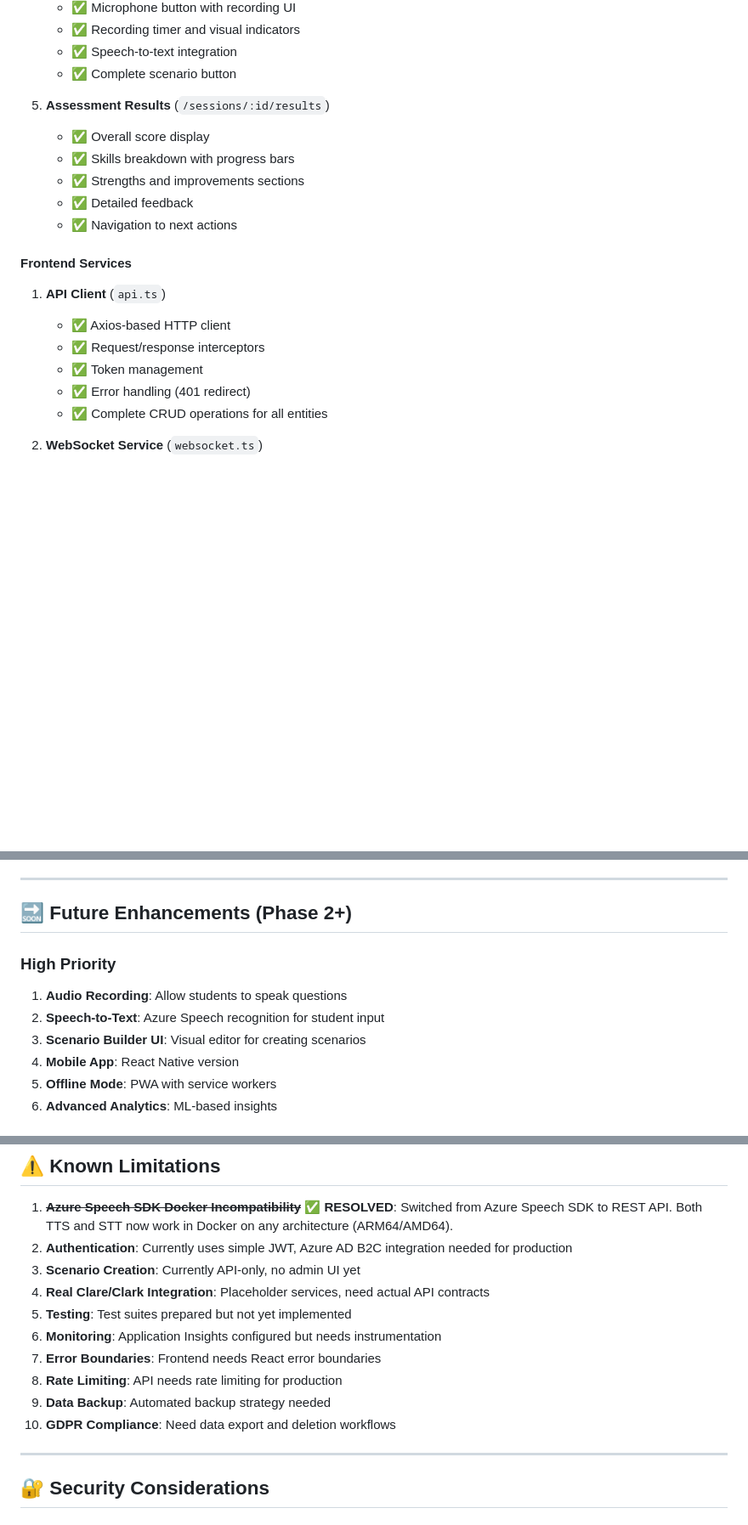
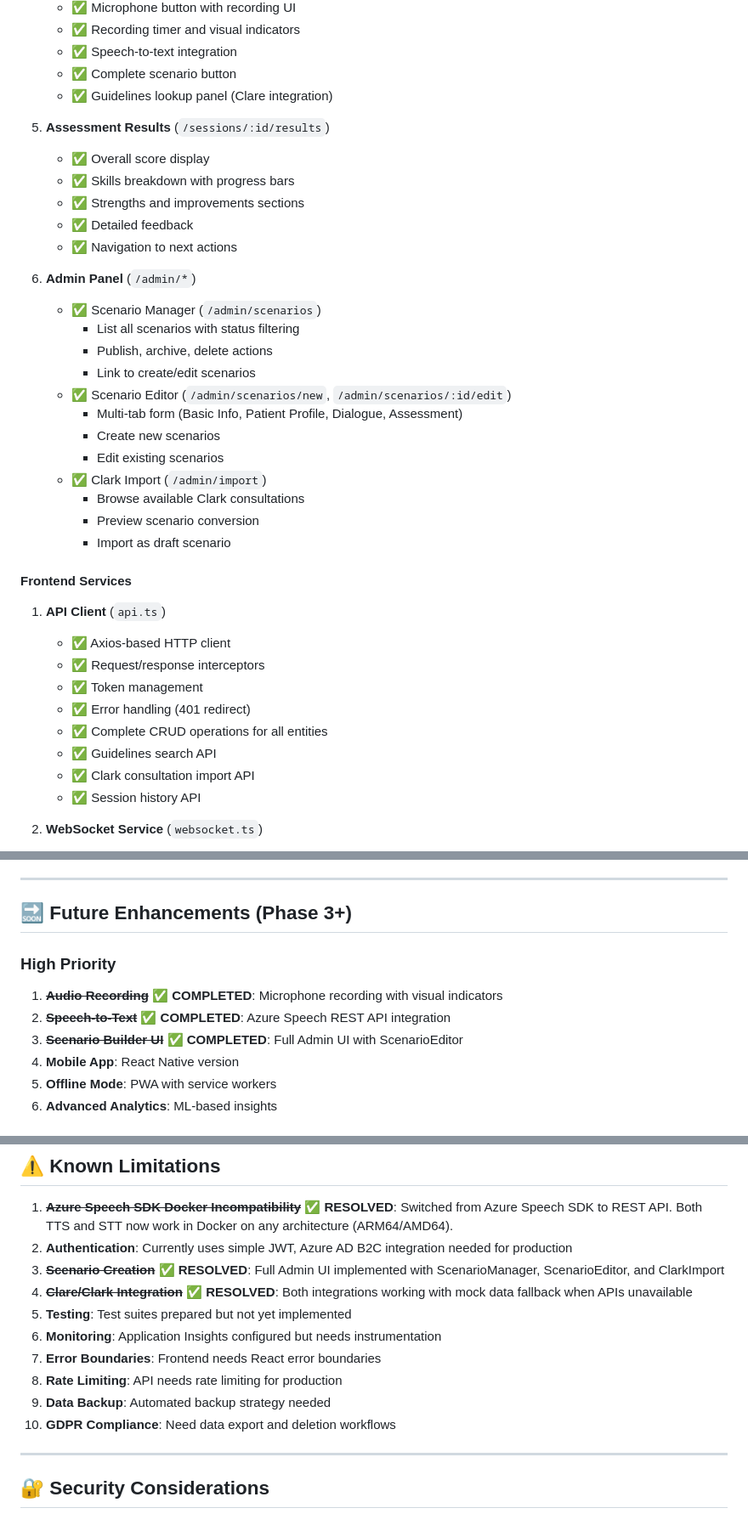
Before and after one commit to Amoukli/Coach_AI, a Markdown page: CLAUDE.md, 3 parts joined by grey strips. Shown at 85% size. Rendered like a GitHub page; blank space fills up the shorter version.

```diff
--- a/CLAUDE.md
+++ b/CLAUDE.md
@@ -206,6 +219,7 @@ Coach AI is a full-stack web application designed to help undergraduate medical
    - ✅ Recording timer and visual indicators
    - ✅ Speech-to-text integration
    - ✅ Complete scenario button
+   - ✅ Guidelines lookup panel (Clare integration)
 
 5. **Assessment Results** (`/sessions/:id/results`)
    - ✅ Overall score display
@@ -213,6 +227,20 @@ Coach AI is a full-stack web application designed to help undergraduate medical
    - ✅ Strengths and improvements sections
    - ✅ Detailed feedback
    - ✅ Navigation to next actions
+
+6. **Admin Panel** (`/admin/*`)
+   - ✅ Scenario Manager (`/admin/scenarios`)
+     - List all scenarios with status filtering
+     - Publish, archive, delete actions
+     - Link to create/edit scenarios
+   - ✅ Scenario Editor (`/admin/scenarios/new`, `/admin/scenarios/:id/edit`)
+     - Multi-tab form (Basic Info, Patient Profile, Dialogue, Assessment)
+     - Create new scenarios
+     - Edit existing scenarios
+   - ✅ Clark Import (`/admin/import`)
+     - Browse available Clark consultations
+     - Preview scenario conversion
+     - Import as draft scenario
 
 #### Frontend Services
 
@@ -222,6 +250,9 @@ Coach AI is a full-stack web application designed to help undergraduate medical
    - ✅ Token management
    - ✅ Error handling (401 redirect)
    - ✅ Complete CRUD operations for all entities
+   - ✅ Guidelines search API
+   - ✅ Clark consultation import API
+   - ✅ Session history API
 
 2. **WebSocket Service** (`websocket.ts`)
    - ✅ Connection management
@@ -567,12 +598,12 @@ ELEVENLABS_API_KEY           # Voice fallback
 
 ---
 
-## 🔜 Future Enhancements (Phase 2+)
+## 🔜 Future Enhancements (Phase 3+)
 
 ### High Priority
-1. **Audio Recording**: Allow students to speak questions
-2. **Speech-to-Text**: Azure Speech recognition for student input
-3. **Scenario Builder UI**: Visual editor for creating scenarios
+1. **~~Audio Recording~~** ✅ **COMPLETED**: Microphone recording with visual indicators
+2. **~~Speech-to-Text~~** ✅ **COMPLETED**: Azure Speech REST API integration
+3. **~~Scenario Builder UI~~** ✅ **COMPLETED**: Full Admin UI with ScenarioEditor
 4. **Mobile App**: React Native version
 5. **Offline Mode**: PWA with service workers
 6. **Advanced Analytics**: ML-based insights
@@ -597,14 +628,14 @@ ELEVENLABS_API_KEY           # Voice fallback
 
 1. **~~Azure Speech SDK Docker Incompatibility~~** ✅ **RESOLVED**: Switched from Azure Speech SDK to REST API. Both TTS and STT now work in Docker on any architecture (ARM64/AMD64).
 2. **Authentication**: Currently uses simple JWT, Azure AD B2C integration needed for production
-3. **Scenario Creation**: Currently API-only, no admin UI yet
-5. **Real Clare/Clark Integration**: Placeholder services, need actual API contracts
-6. **Testing**: Test suites prepared but not yet implemented
-7. **Monitoring**: Application Insights configured but needs instrumentation
-8. **Error Boundaries**: Frontend needs React error boundaries
-9. **Rate Limiting**: API needs rate limiting for production
-10. **Data Backup**: Automated backup strategy needed
-11. **GDPR Compliance**: Need data export and deletion workflows
+3. **~~Scenario Creation~~** ✅ **RESOLVED**: Full Admin UI implemented with ScenarioManager, ScenarioEditor, and ClarkImport
+4. **~~Clare/Clark Integration~~** ✅ **RESOLVED**: Both integrations working with mock data fallback when APIs unavailable
+5. **Testing**: Test suites prepared but not yet implemented
+6. **Monitoring**: Application Insights configured but needs instrumentation
+7. **Error Boundaries**: Frontend needs React error boundaries
+8. **Rate Limiting**: API needs rate limiting for production
+9. **Data Backup**: Automated backup strategy needed
+10. **GDPR Compliance**: Need data export and deletion workflows
 
 ---
 
```
Also changed, not shown: other parts of CLAUDE.md (+115 -12 lines).
